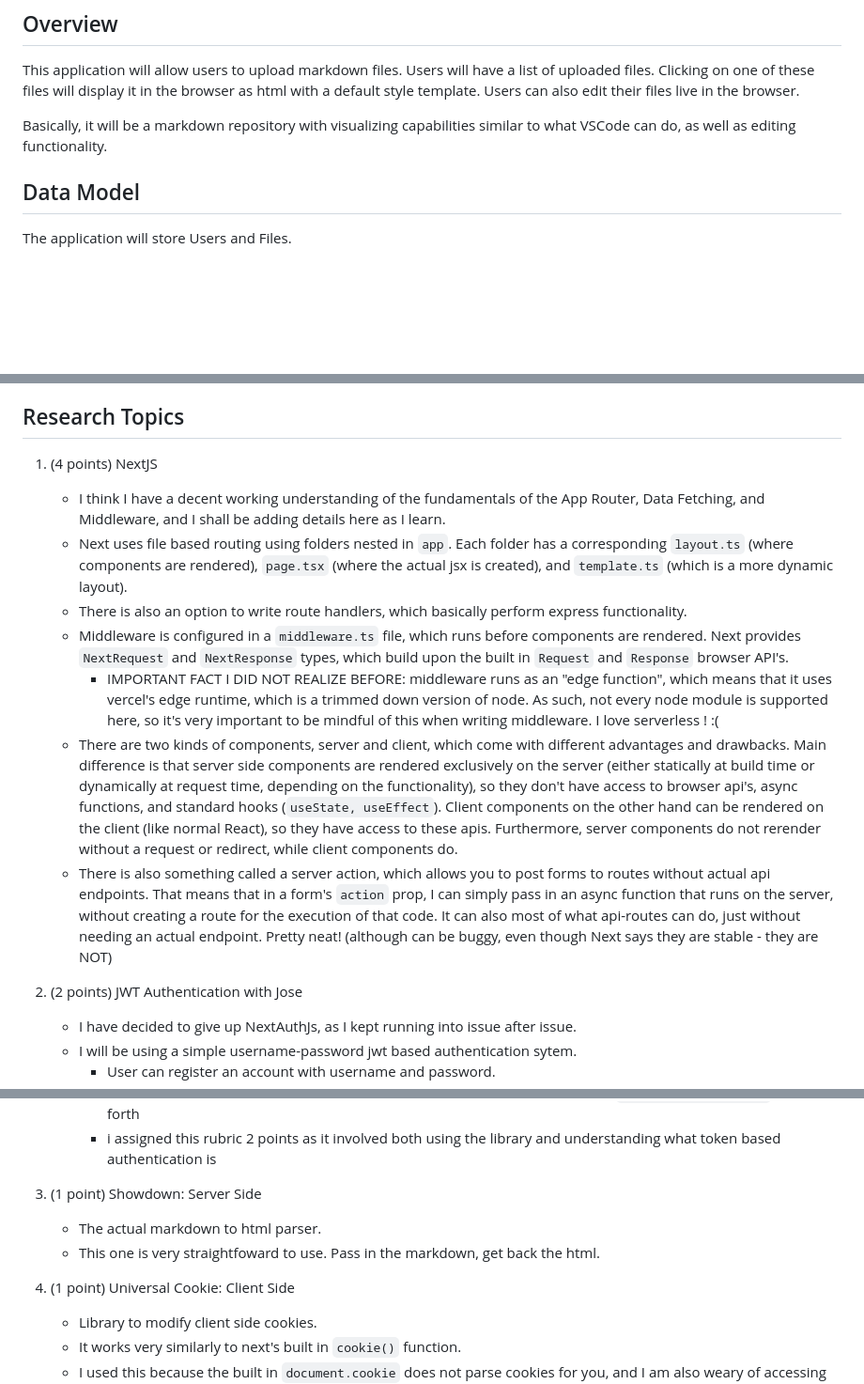
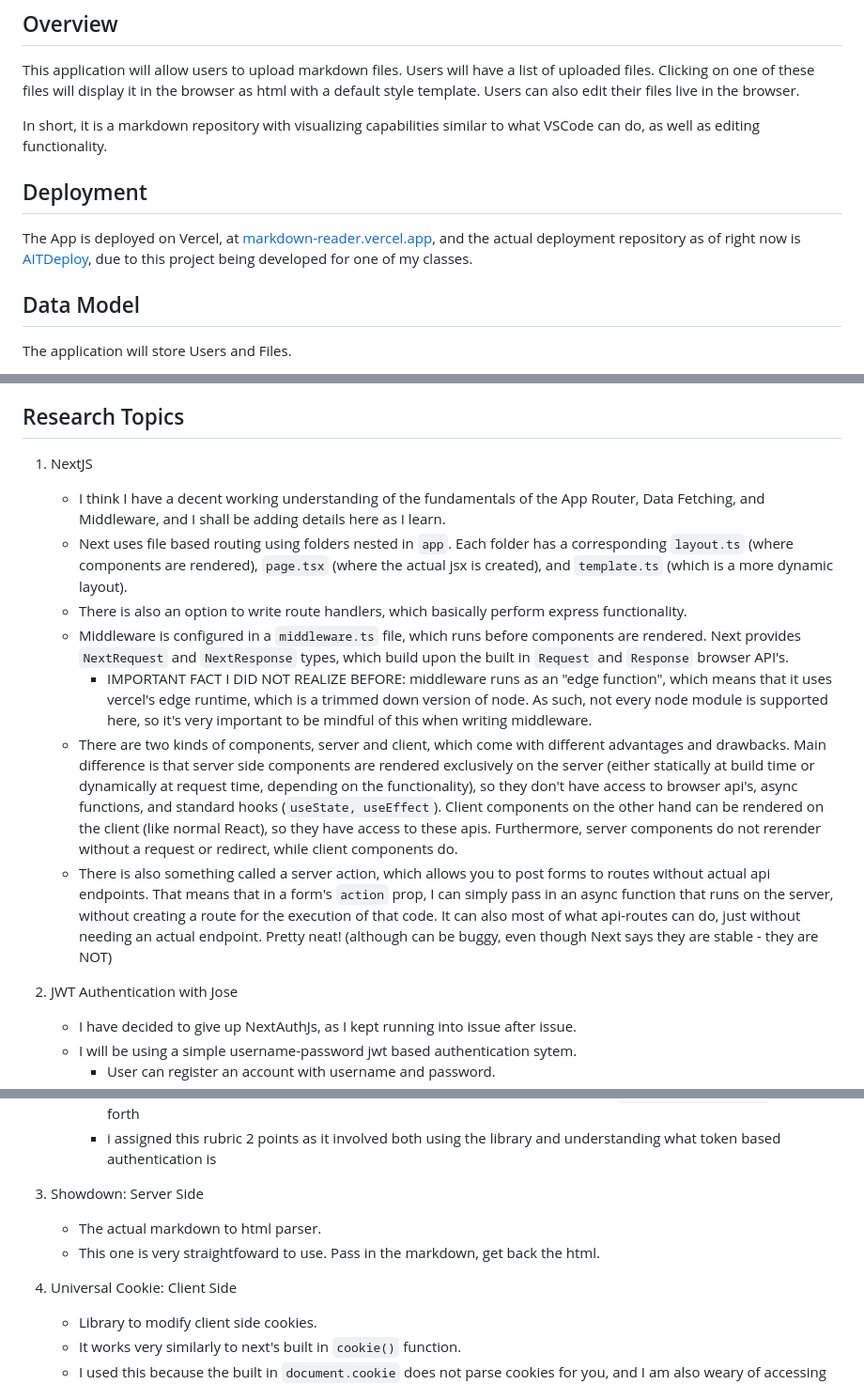
Before and after one commit to LucaIgnatescu/MarkdownReader, a Markdown page: README.md, 3 parts joined by grey strips. Shown: that part at 94% size. Drawn GitHub-style; blank space fills up the shorter version.

```diff
--- a/README.md
+++ b/README.md
@@ -5,7 +5,11 @@
 This application will allow users to upload markdown files. Users will have
 a list of uploaded files. Clicking on one of these files will display it in the browser as html with a default style template. Users can also edit their files live in the browser.
 
-Basically, it will be a markdown repository with visualizing capabilities similar to what VSCode can do, as well as editing functionality.
+In short, it is a markdown repository with visualizing capabilities similar to what VSCode can do, as well as editing functionality.
+
+## Deployment
+
+The App is deployed on Vercel, at [markdown-reader.vercel.app](https://markdown-reader.vercel.app/), and the actual deployment repository as of right now is [AITDeploy](https://github.com/LucaIgnatescu/AITDeploy), due to this project being developed for one of my classes.
 
 ## Data Model
 
@@ -73,17 +52,17 @@ I apologize for the horrible drawing.
 
 ## Research Topics
 
-1. (4 points) NextJS
+1. NextJS
 
    - I think I have a decent working understanding of the fundamentals of the App Router, Data Fetching, and Middleware, and I shall be adding details here as I learn.
    - Next uses file based routing using folders nested in `app`. Each folder has a corresponding `layout.ts` (where components are rendered), `page.tsx` (where the actual jsx is created), and `template.ts` (which is a more dynamic layout).
    - There is also an option to write route handlers, which basically perform express functionality.
    - Middleware is configured in a `middleware.ts` file, which runs before components are rendered. Next provides `NextRequest` and `NextResponse` types, which build upon the built in `Request` and `Response` browser API's.
-     - IMPORTANT FACT I DID NOT REALIZE BEFORE: middleware runs as an "edge function", which means that it uses vercel's edge runtime, which is a trimmed down version of node. As such, not every node module is supported here, so it's very important to be mindful of this when writing middleware. I love serverless ! :(
+     - IMPORTANT FACT I DID NOT REALIZE BEFORE: middleware runs as an "edge function", which means that it uses vercel's edge runtime, which is a trimmed down version of node. As such, not every node module is supported here, so it's very important to be mindful of this when writing middleware.
    - There are two kinds of components, server and client, which come with different advantages and drawbacks. Main difference is that server side components are rendered exclusively on the server (either statically at build time or dynamically at request time, depending on the functionality), so they don't have access to browser api's, async functions, and standard hooks (`useState, useEffect`). Client components on the other hand can be rendered on the client (like normal React), so they have access to these apis. Furthermore, server components do not rerender without a request or redirect, while client components do.
    - There is also something called a server action, which allows you to post forms to routes without actual api endpoints. That means that in a form's `action` prop, I can simply pass in an async function that runs on the server, without creating a route for the execution of that code. It can also most of what api-routes can do, just without needing an actual endpoint. Pretty neat! (although can be buggy, even though Next says they are stable - they are NOT)
 
-2. (2 points) JWT Authentication with Jose
+2. JWT Authentication with Jose
 
    - I have decided to give up NextAuthJs, as I kept running into issue after issue.
    - I will be using a simple username-password jwt based authentication sytem.
@@ -96,12 +75,12 @@ I apologize for the horrible drawing.
      - the library provides standard functions to encode and decode JWT tokens like `decodeJWT, encodeJWT` and so forth
      - i assigned this rubric 2 points as it involved both using the library and understanding what token based authentication is
 
-3. (1 point) Showdown: Server Side
+3. Showdown: Server Side
 
    - The actual markdown to html parser.
    - This one is very straightfoward to use. Pass in the markdown, get back the html.
 
-4. (1 point) Universal Cookie: Client Side
+4. Universal Cookie: Client Side
 
    - Library to modify client side cookies.
    - It works very similarly to next's built in `cookie()` function.
```
Also changed, not shown: other parts of README.md (+1 -26 lines), TODO.md (deleted, +0 -5 lines).
